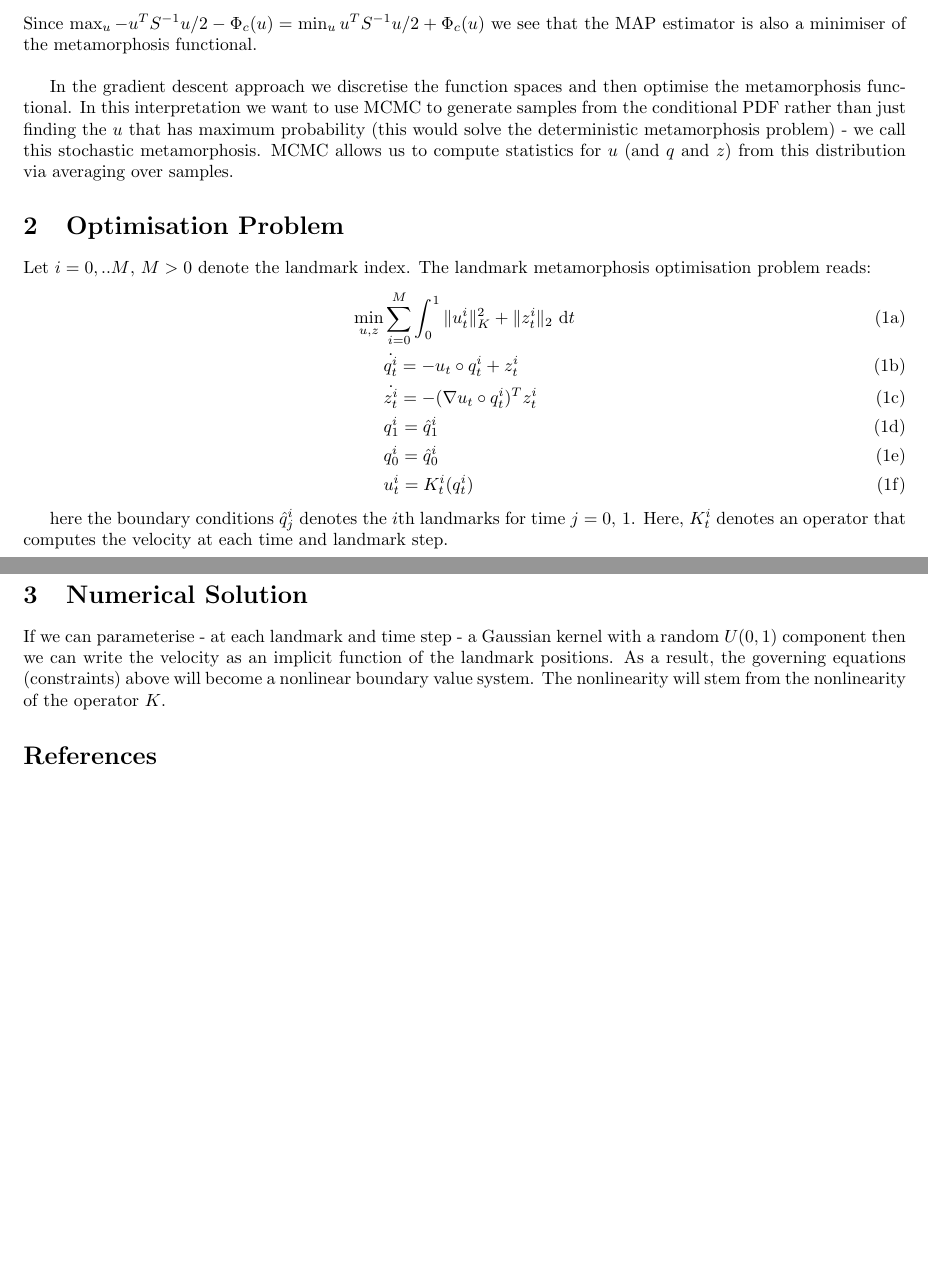
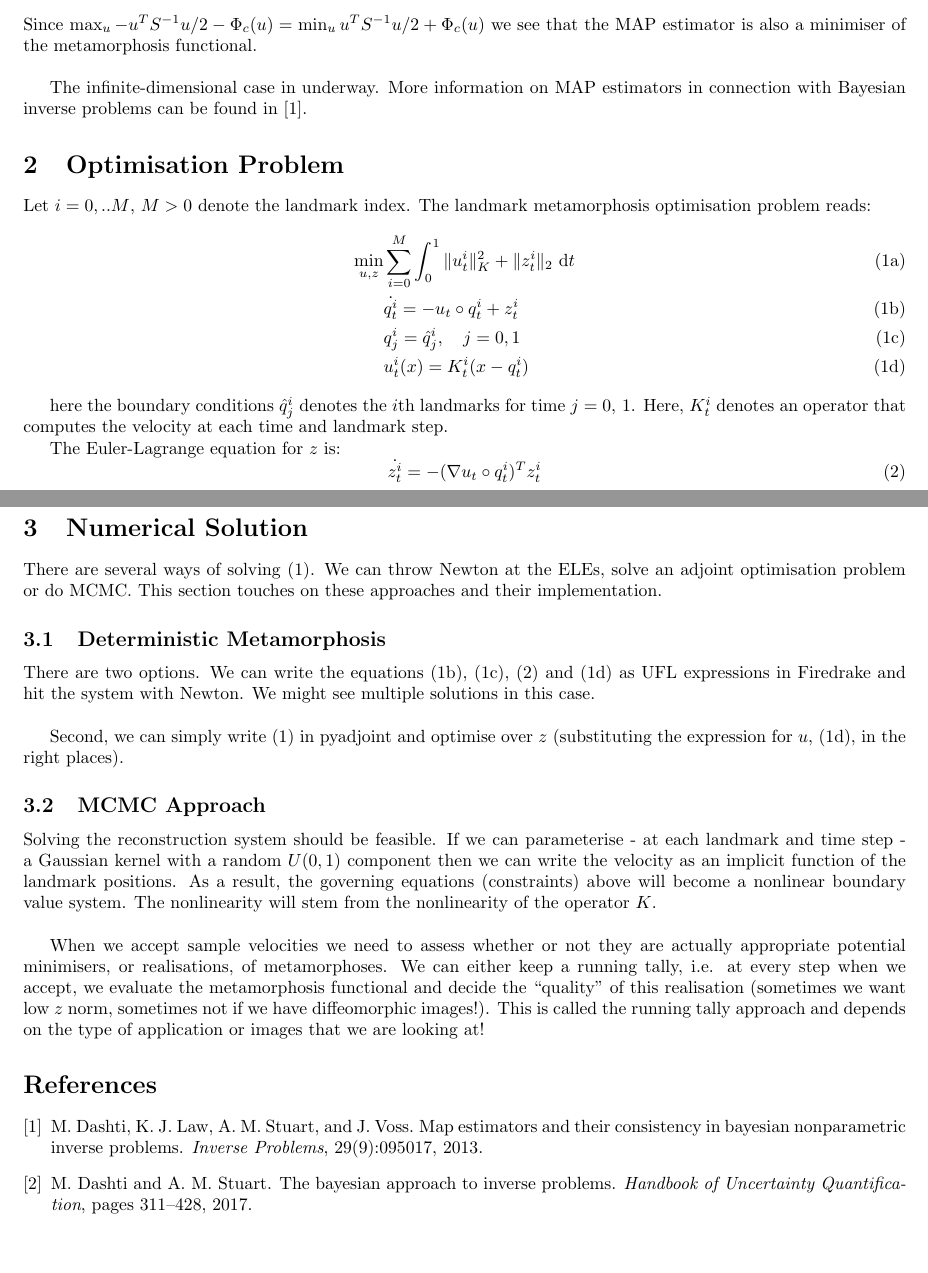
Before and after one commit to andreasbock/selective_metamorphosis, a LaTeX document (tex_notes/mcmc_landmarks.tex): two parts of pages 1 and 2 of 2, joined at a grey line, cut so that both start at the same text. Compiled offline with pdfLaTeX.

Commit message:
comments on MCMC approach

```diff
--- a/tex_notes/mcmc_landmarks.tex
+++ b/tex_notes/mcmc_landmarks.tex
@@ -50,26 +50,19 @@ Since $\max_u - u^TS^{-1}u/2 - \Phi_c(u)= \min_u u^TS^{-1}u/2 + \Phi_c(u)$ we
 see that the MAP estimator is also a minimiser of the metamorphosis
 functional.\\
 
-In the gradient descent approach we discretise the function spaces and then
-optimise the metamorphosis functional. In this interpretation we want to use
-MCMC to generate samples from the conditional PDF rather than just finding the
-$u$ that has maximum probability (this would solve the deterministic
-metamorphosis problem) - we call this stochastic metamorphosis. MCMC allows us
-to compute statistics for $u$ (and $q$ and $z$) from this distribution via
-averaging over samples.
-%\end{example}
+The infinite-dimensional case in underway. More information on MAP estimators in
+connection with Bayesian inverse problems can be found in \cite{dashti2013map}.
+
 \section{Optimisation Problem}
 
 Let $i=0,..M$, $M>0$ denote the landmark index. The landmark metamorphosis
 optimisation problem reads:
-\begin{subequations}
+\begin{subequations}\label{pbl:landmark_mm}
 \begin{align}
 \min_{u, z} & \sum_{i=0}^M \int_0^1 \knorm{u^i_t}^2 + \ltwonorm{z^i_t} \diff{t}\\
-            & \dot{q^i_t} = - u_t \circ q^i_t + z^i_t \\
-            & \dot{z^i_t} = - (\nabla u_t \circ q^i_t)^T z^i_t \\
-            & q^i_1 = \hat q^i_1 \\
-            & q^i_0 = \hat q^i_0 \\
-            & u^i_t = K^i_t(q^i_t)
+            & \dot{q^i_t} = - u_t \circ q^i_t + z^i_t \label{eq:ele_q} \\
+            & q^i_j = \hat q^i_j, \quad j=0,1 \label{eq:ele_q_bcs}\\
+            & u^i_t(x) = K^i_t(x - q^i_t) \label{eq:ele_u}
 \end{align}
 \end{subequations}
 
@@ -77,12 +70,44 @@ here the boundary conditions $\hat q^i_j$ denotes the $i$th landmarks for time
 $j=0,\,1$. Here, $K^i_t$ denotes an operator that computes the velocity at each time
 and landmark step.
 
+The Euler-Lagrange equation for $z$ is:
+\begin{equation}\label{eq:ele_z}
+\dot{z^i_t} = - (\nabla u_t \circ q^i_t)^T z^i_t
+\end{equation}
+
 \section{Numerical Solution}
 
-If we can parameterise - at each landmark and time step - a Gaussian kernel with
-a random $U(0,1)$ component then we can write the velocity as an implicit
-function of the landmark positions. As a result, the governing equations
-(constraints) above will become a nonlinear boundary value system. The
-nonlinearity will stem from the nonlinearity of the operator $K$.
+There are several ways of solving \eqref{pbl:landmark_mm}. We can throw Newton
+at the ELEs, solve an adjoint optimisation problem or do MCMC. This section
+touches on these approaches and their implementation.
+
+\subsection{Deterministic Metamorphosis}
+
+There are two options. We can write the equations \eqref{eq:ele_q},
+\eqref{eq:ele_q_bcs}, \eqref{eq:ele_z} and \eqref{eq:ele_u} as UFL expressions
+in Firedrake and hit the system with Newton. We might see multiple solutions in
+this case.\\
+
+Second, we can simply write \eqref{pbl:landmark_mm} in pyadjoint and optimise
+over $z$ (substituting the expression for $u$, \eqref{eq:ele_u}, in the right
+places).
+
+\subsection{MCMC Approach}
+
+Solving the reconstruction system should be feasible.  If we can parameterise -
+at each landmark and time step - a Gaussian kernel with a random $U(0,1)$
+component then we can write the velocity as an implicit function of the landmark
+positions. As a result, the governing equations (constraints) above will become
+a nonlinear boundary value system. The nonlinearity will stem from the
+nonlinearity of the operator $K$.\\
+
+When we accept sample velocities we need to
+assess whether or not they are actually appropriate potential minimisers, or
+realisations, of metamorphoses. We can either keep a running tally, i.e. at
+every step when we accept, we evaluate the metamorphosis functional and decide
+the ``quality'' of this realisation (sometimes we want low $z$ norm, sometimes
+not if we have diffeomorphic images!). This is called the running tally
+approach and depends on the type of application or images that we are looking
+at!
 
 \bibliographystyle{abbrv}
```
Also changed, not shown: tex_notes/landmarks.bib (added, +19 -0 lines), tex_notes/mcmc_landmarks.tex (4 more changed lines).
